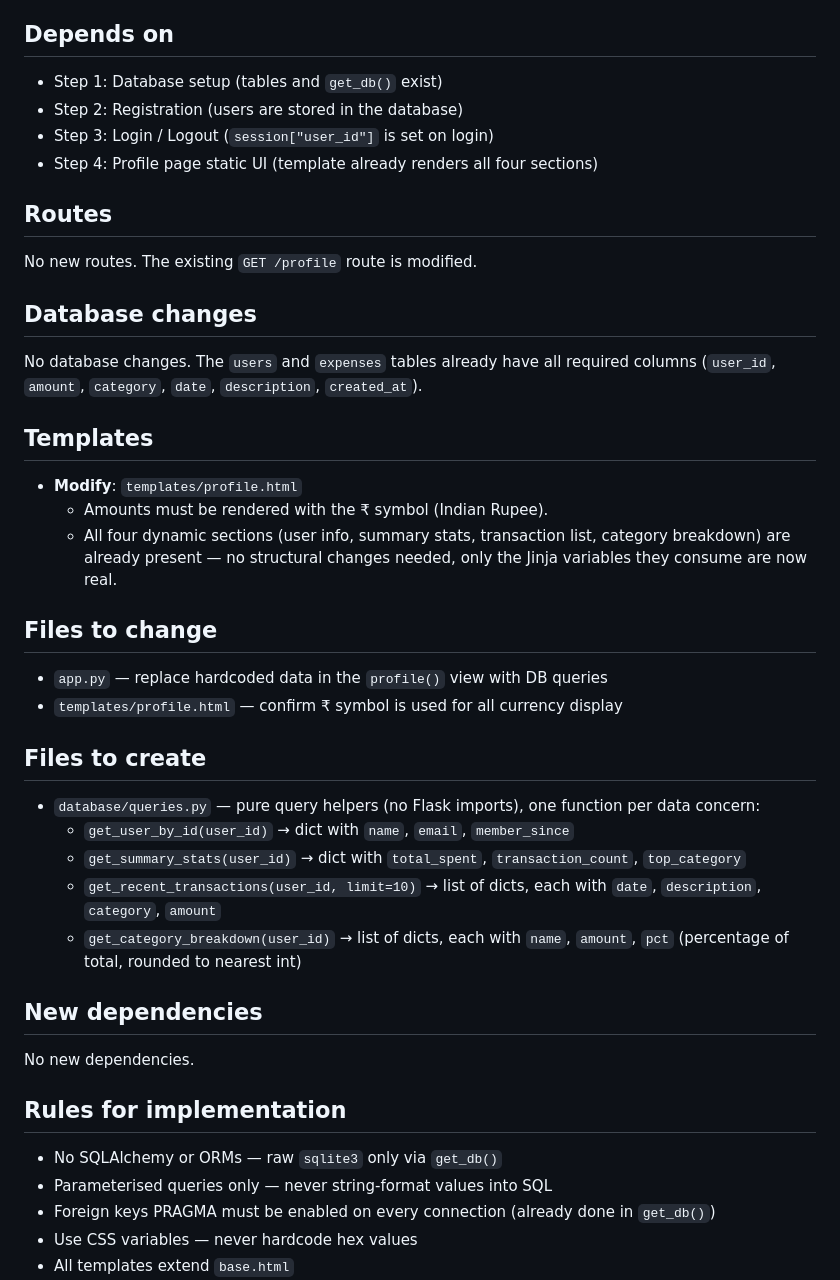
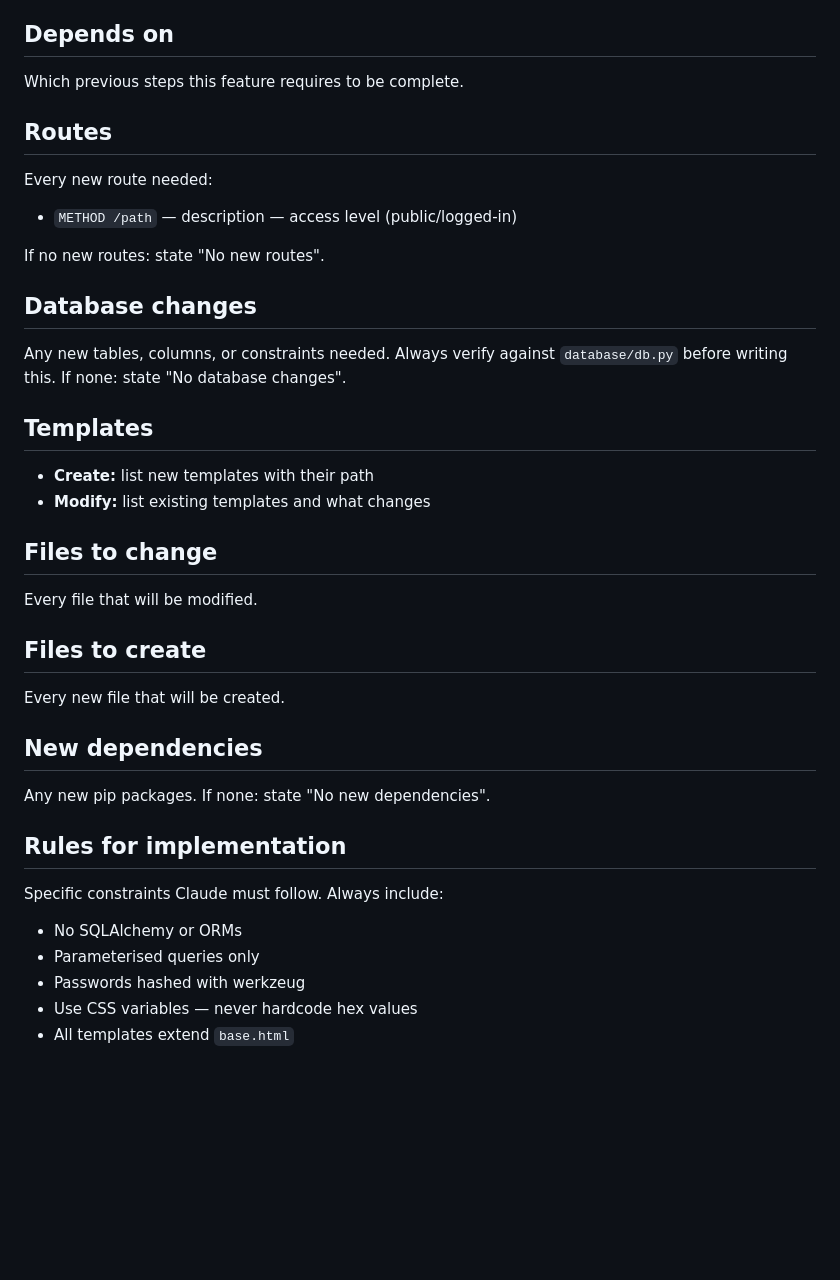
Before and after one commit to ruchisurya2002-maker/Spendly-, a Markdown page: .claude/commands/create-spec.md, the part around one of its changes. Rendered like a GitHub page; blank space fills up the shorter version.

```diff
--- a/.claude/commands/create-spec.md
+++ b/.claude/commands/create-spec.md
@@ -11,43 +75,35 @@ category breakdown — before being integrated into the single `/profile` route.
 
 ## Depends on
-- Step 1: Database setup (tables and `get_db()` exist)
-- Step 2: Registration (users are stored in the database)
-- Step 3: Login / Logout (`session["user_id"]` is set on login)
-- Step 4: Profile page static UI (template already renders all four sections)
+Which previous steps this feature requires to be complete.
 
 ## Routes
-No new routes. The existing `GET /profile` route is modified.
+Every new route needed:
+- `METHOD /path` — description — access level (public/logged-in)
+
+If no new routes: state "No new routes".
 
 ## Database changes
-No database changes. The `users` and `expenses` tables already have all
-required columns (`user_id`, `amount`, `category`, `date`, `description`,
-`created_at`).
+Any new tables, columns, or constraints needed.
+Always verify against `database/db.py` before writing this.
+If none: state "No database changes".
 
 ## Templates
-- **Modify**: `templates/profile.html`
-  - Amounts must be rendered with the ₹ symbol (Indian Rupee).
-  - All four dynamic sections (user info, summary stats, transaction list,
-    category breakdown) are already present — no structural changes needed,
-    only the Jinja variables they consume are now real.
+- **Create:** list new templates with their path
+- **Modify:** list existing templates and what changes
 
 ## Files to change
-- `app.py` — replace hardcoded data in the `profile()` view with DB queries
-- `templates/profile.html` — confirm ₹ symbol is used for all currency display
+Every file that will be modified.
 
 ## Files to create
-- `database/queries.py` — pure query helpers (no Flask imports), one function
-  per data concern:
-  - `get_user_by_id(user_id)` → dict with `name`, `email`, `member_since`
-  - `get_summary_stats(user_id)` → dict with `total_spent`, `transaction_count`, `top_category`
-  - `get_recent_transactions(user_id, limit=10)` → list of dicts, each with `date`, `description`, `category`, `amount`
-  - `get_category_breakdown(user_id)` → list of dicts, each with `name`, `amount`, `pct` (percentage of total, rounded to nearest int)
+Every new file that will be created.
 
 ## New dependencies
-No new dependencies.
+Any new pip packages. If none: state "No new dependencies".
 
 ## Rules for implementation
-- No SQLAlchemy or ORMs — raw `sqlite3` only via `get_db()`
-- Parameterised queries only — never string-format values into SQL
-- Foreign keys PRAGMA must be enabled on every connection (already done in `get_db()`)
+Specific constraints Claude must follow. Always include:
+- No SQLAlchemy or ORMs
+- Parameterised queries only
+- Passwords hashed with werkzeug
 - Use CSS variables — never hardcode hex values
 - All templates extend `base.html`
```
Also changed, not shown: other parts of .claude/commands/create-spec.md (+92 -57 lines).
